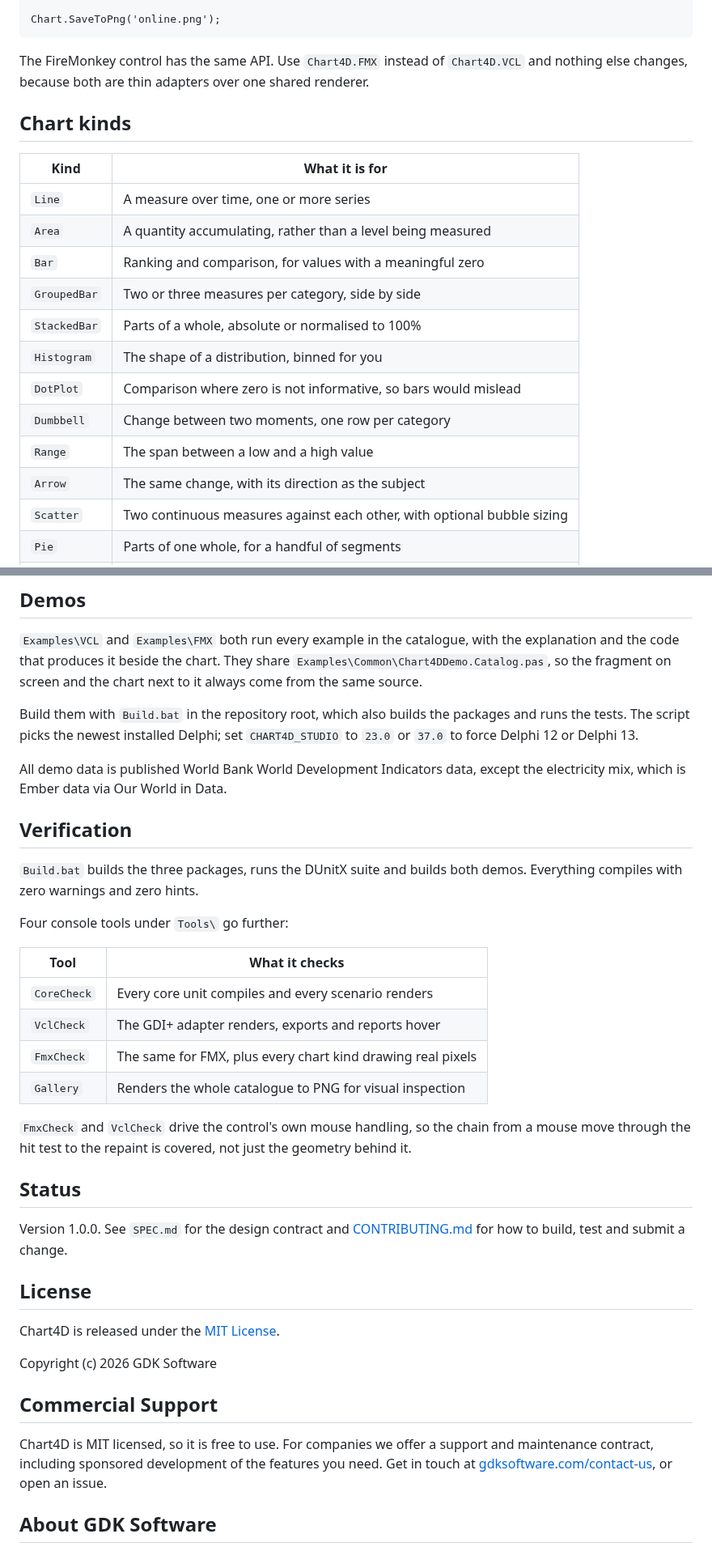
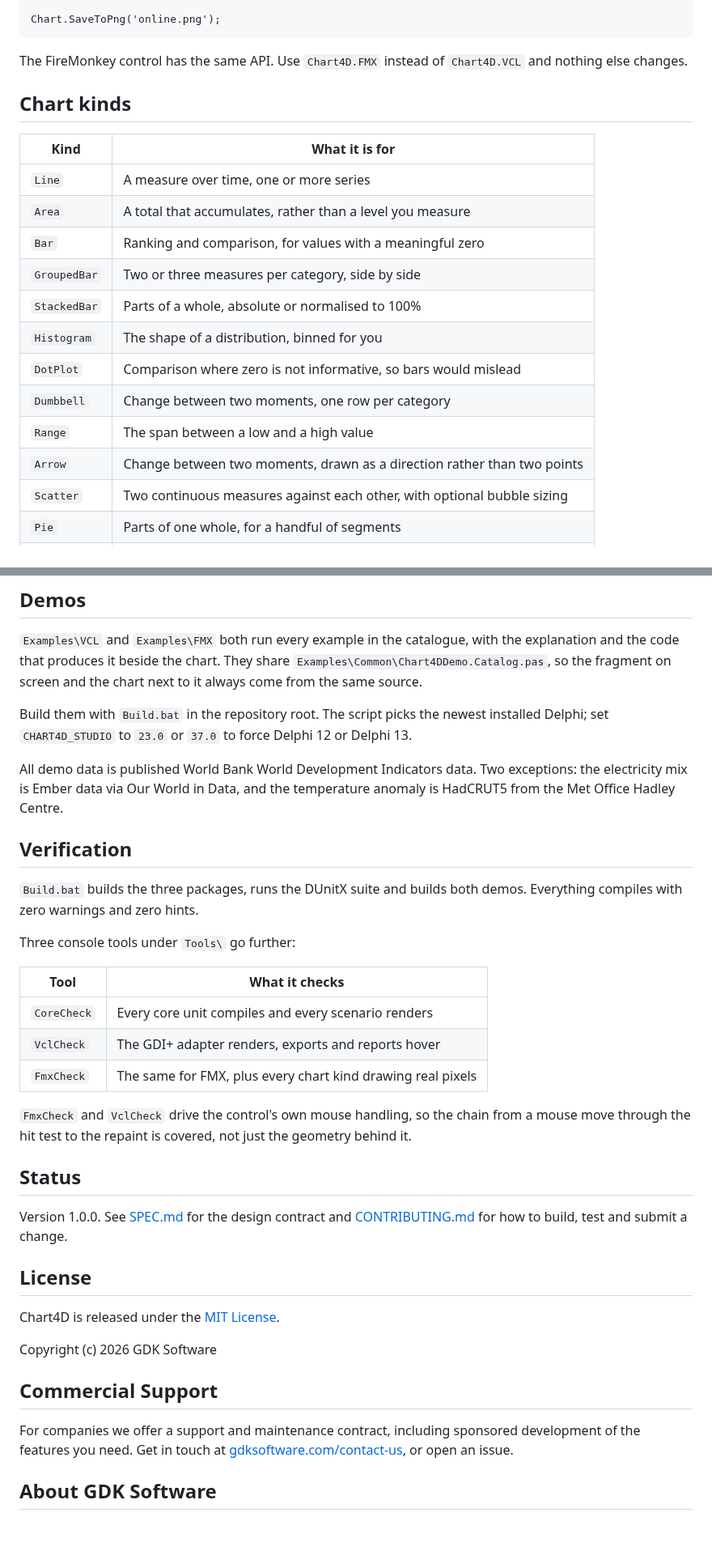
Before and after one commit to GDKsoftware/Chart4D, a Markdown page: README.md, 2 parts joined by grey strips. Shown at 81% size. Rendered like a GitHub page; blank space fills up the shorter version.

````diff
--- a/README.md
+++ b/README.md
@@ -63,14 +60,14 @@ Chart.SaveToPng('online.png');
 ```
 
 The FireMonkey control has the same API. Use `Chart4D.FMX` instead of `Chart4D.VCL` and
-nothing else changes, because both are thin adapters over one shared renderer.
+nothing else changes.
 
 ## Chart kinds
 
 | Kind | What it is for |
 |---|---|
 | `Line` | A measure over time, one or more series |
-| `Area` | A quantity accumulating, rather than a level being measured |
+| `Area` | A total that accumulates, rather than a level you measure |
 | `Bar` | Ranking and comparison, for values with a meaningful zero |
 | `GroupedBar` | Two or three measures per category, side by side |
 | `StackedBar` | Parts of a whole, absolute or normalised to 100% |
@@ -78,7 +75,7 @@ nothing else changes, because both are thin adapters over one shared renderer.
 | `DotPlot` | Comparison where zero is not informative, so bars would mislead |
 | `Dumbbell` | Change between two moments, one row per category |
 | `Range` | The span between a low and a high value |
-| `Arrow` | The same change, with its direction as the subject |
+| `Arrow` | Change between two moments, drawn as a direction rather than two points |
 | `Scatter` | Two continuous measures against each other, with optional bubble sizing |
 | `Pie` | Parts of one whole, for a handful of segments |
 | `Donut` | A pie with room for a total in the middle |
@@ -247,34 +244,33 @@ explanation and the code that produces it beside the chart. They share
 `Examples\Common\Chart4DDemo.Catalog.pas`, so the fragment on screen and the chart next to it
 always come from the same source.
 
-Build them with `Build.bat` in the repository root, which also builds the packages and runs
-the tests. The script picks the newest installed Delphi; set `CHART4D_STUDIO` to `23.0` or
-`37.0` to force Delphi 12 or Delphi 13.
+Build them with `Build.bat` in the repository root. The script picks the newest installed
+Delphi; set `CHART4D_STUDIO` to `23.0` or `37.0` to force Delphi 12 or Delphi 13.
 
-All demo data is published World Bank World Development Indicators data, except the
-electricity mix, which is Ember data via Our World in Data.
+All demo data is published World Bank World Development Indicators data. Two exceptions: the
+electricity mix is Ember data via Our World in Data, and the temperature anomaly is HadCRUT5
+from the Met Office Hadley Centre.
 
 ## Verification
 
 `Build.bat` builds the three packages, runs the DUnitX suite and builds both demos. Everything
 compiles with zero warnings and zero hints.
 
-Four console tools under `Tools\` go further:
+Three console tools under `Tools\` go further:
 
 | Tool | What it checks |
 |---|---|
 | `CoreCheck` | Every core unit compiles and every scenario renders |
 | `VclCheck` | The GDI+ adapter renders, exports and reports hover |
 | `FmxCheck` | The same for FMX, plus every chart kind drawing real pixels |
-| `Gallery` | Renders the whole catalogue to PNG for visual inspection |
 
 `FmxCheck` and `VclCheck` drive the control's own mouse handling, so the chain from a mouse
 move through the hit test to the repaint is covered, not just the geometry behind it.
 
 ## Status
 
-Version 1.0.0. See `SPEC.md` for the design contract and [CONTRIBUTING.md](CONTRIBUTING.md)
-for how to build, test and submit a change.
+Version 1.0.0. See [SPEC.md](SPEC.md) for the design contract and
+[CONTRIBUTING.md](CONTRIBUTING.md) for how to build, test and submit a change.
 
 ## License
 
@@ -284,9 +280,9 @@ Copyright (c) 2026 GDK Software
 
 ## Commercial Support
 
-Chart4D is MIT licensed, so it is free to use. For companies we offer a support and
-maintenance contract, including sponsored development of the features you need. Get in touch
-at [gdksoftware.com/contact-us](https://gdksoftware.com/contact-us), or open an issue.
+For companies we offer a support and maintenance contract, including sponsored development of
+the features you need. Get in touch at
+[gdksoftware.com/contact-us](https://gdksoftware.com/contact-us), or open an issue.
 
 ## About GDK Software
 
````
Also changed, not shown: other parts of README.md (+17 -20 lines), CONTRIBUTING.md (+4 -4 lines), SPEC.md (+1 -2 lines), docs/images/grouped-bar.png (added), 5 other files.
